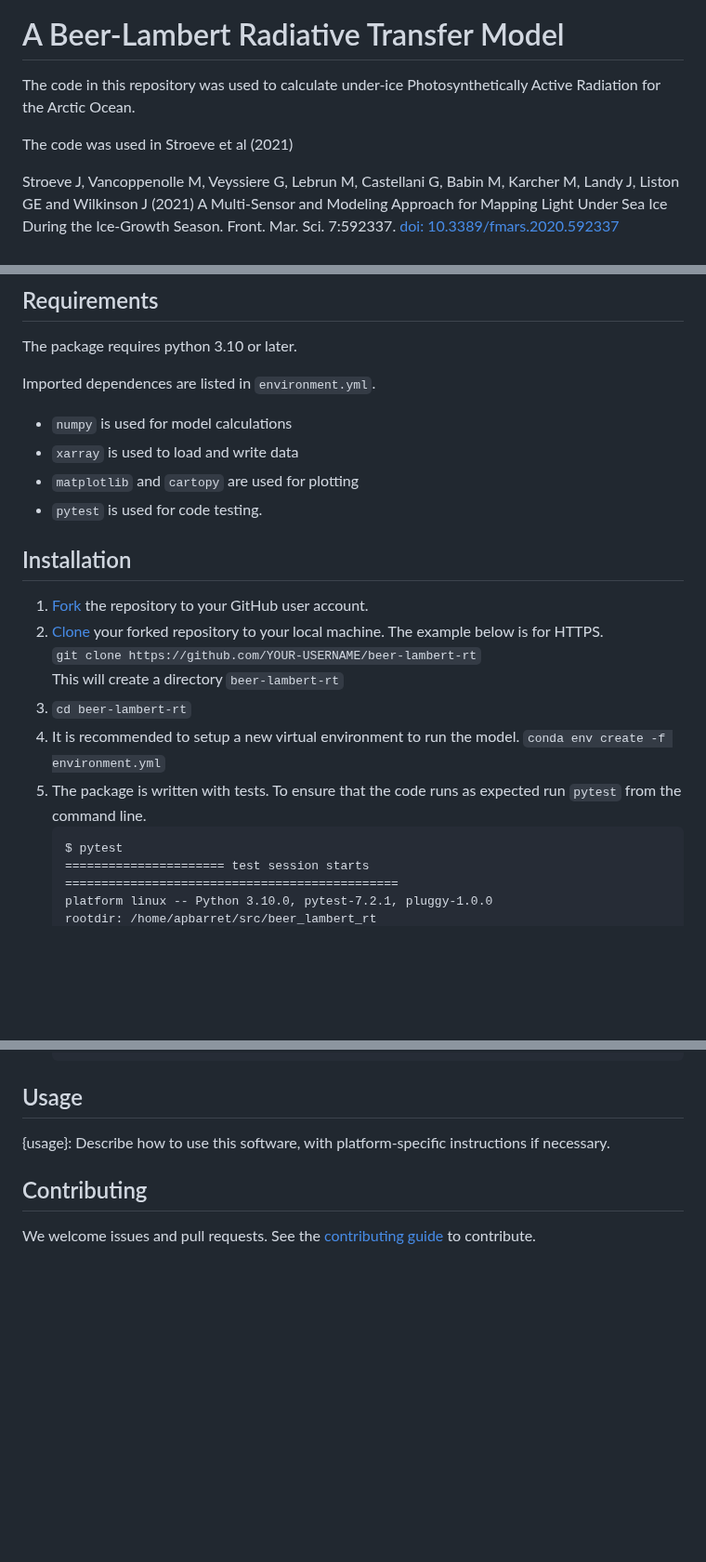
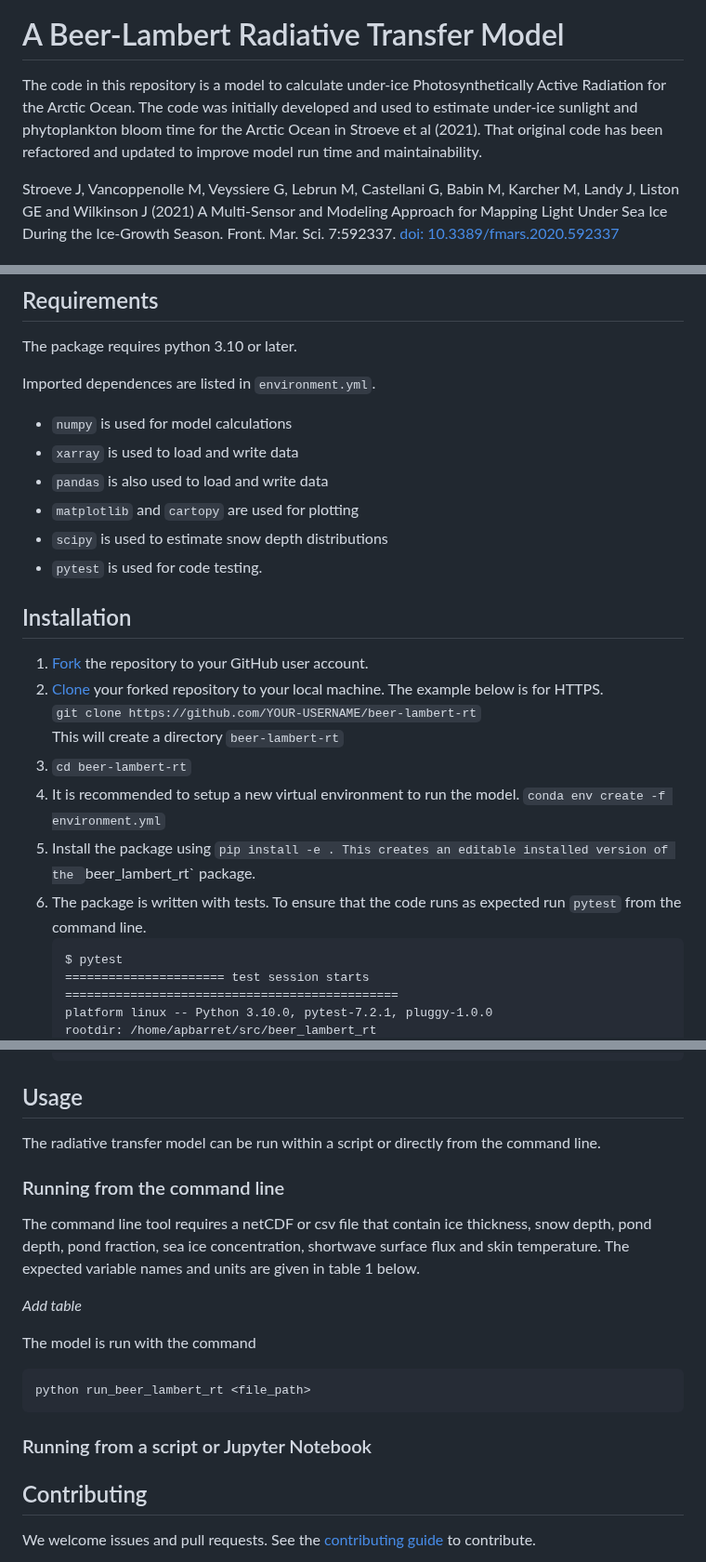
Before and after one commit to nsidc/beer_lambert_rt, a Markdown page: README.md, 3 parts joined by grey strips. Shown at 93% size. GitHub-like rendering; blank space fills up the shorter version.

Commit message:
add dependencies and update usage

````diff
--- a/README.md
+++ b/README.md
@@ -3,9 +3,7 @@
 
 # A Beer-Lambert Radiative Transfer Model
 
-The code in this repository was used to calculate under-ice Photosynthetically Active Radiation for the Arctic Ocean.
-
-The code was used in Stroeve et al (2021)
+The code in this repository is a model to calculate under-ice Photosynthetically Active Radiation for the Arctic Ocean.  The code was initially developed and used to estimate under-ice sunlight and phytoplankton bloom time for the Arctic Ocean in Stroeve et al (2021).  That original code has been refactored and updated to improve model run time and maintainability.
 
 Stroeve J, Vancoppenolle M, Veyssiere G, Lebrun M, Castellani G, Babin M, Karcher M, Landy J, Liston GE and Wilkinson J (2021) A Multi-Sensor and Modeling Approach for Mapping Light Under Sea Ice During the Ice-Growth Season. Front. Mar. Sci. 7:592337. [doi: 10.3389/fmars.2020.592337](https://www.frontiersin.org/articles/10.3389/fmars.2020.592337/full)
 
@@ -27,7 +25,9 @@ Imported dependences are listed in `environment.yml`.
 
 - `numpy` is used for model calculations
 - `xarray` is used to load and write data
+- `pandas` is also used to load and write data
 - `matplotlib` and `cartopy` are used for plotting
+- `scipy` is used to estimate snow depth distributions
 - `pytest` is used for code testing.
 
 
@@ -40,7 +40,10 @@ Imported dependences are listed in `environment.yml`.
 3. `cd beer-lambert-rt`
 4. It is recommended to setup a new virtual environment to run the model.
    `conda env create -f environment.yml`
-5. The package is written with tests.  To ensure that the code runs as expected run `pytest` from the command line.
+5. Install the package using
+   `pip install -e .
+   This creates an editable installed version of the `beer_lambert_rt` package.
+6. The package is written with tests.  To ensure that the code runs as expected run `pytest` from the command line.
    ```
    $ pytest
    ====================== test session starts ==============================================
@@ -56,8 +59,26 @@ Imported dependences are listed in `environment.yml`.
 
 ## Usage
 
-{usage}: Describe how to use this software, with platform-specific instructions
-      if necessary.
+The radiative transfer model can be run within a script or directly from the command line.
+
+### Running from the command line
+
+The command line tool requires a netCDF or csv file that contain ice
+thickness, snow depth, pond depth, pond fraction, sea ice
+concentration, shortwave surface flux and skin temperature.  The
+expected variable names and units are given in table 1 below.
+
+_Add table_
+
+The model is run with the command
+
+```
+python run_beer_lambert_rt <file_path>
+```
+
+### Running from a script or Jupyter Notebook
+
+
 
 ## Contributing
 We welcome issues and pull requests.  See the [contributing guide]() to contribute.
````
